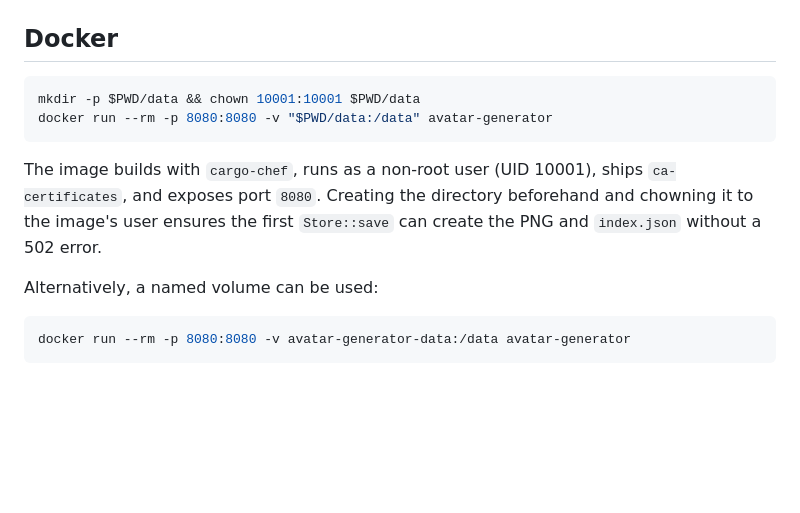
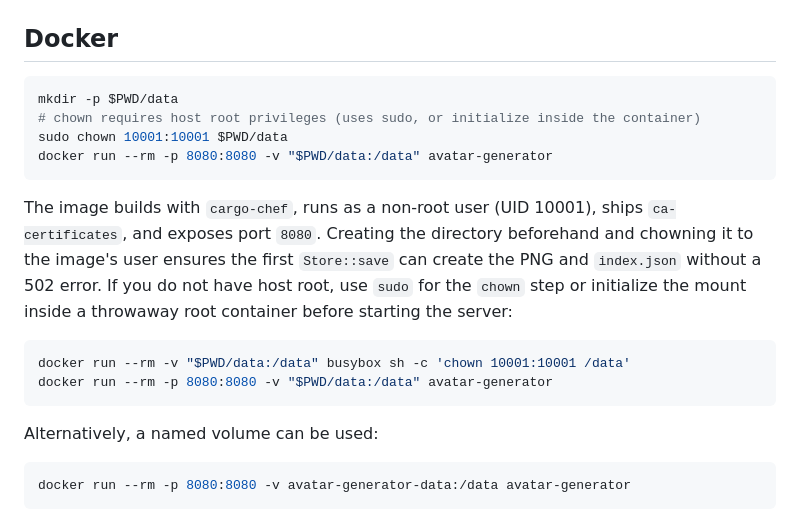
Before and after one commit to unchain0/avatar-generator, a Markdown page: README.md, the part around the change. Rendered like a GitHub page; blank space fills up the shorter version.

Commit message:
docs(README): document non-root bind-mount setup for Docker

````diff
--- a/README.md
+++ b/README.md
@@ -50,14 +50,23 @@ All configuration is read from the environment.
 ## Docker
 
 ```bash
-mkdir -p $PWD/data && chown 10001:10001 $PWD/data
+mkdir -p $PWD/data
+# chown requires host root privileges (uses sudo, or initialize inside the container)
+sudo chown 10001:10001 $PWD/data
 docker run --rm -p 8080:8080 -v "$PWD/data:/data" avatar-generator
 ```
 
 The image builds with `cargo-chef`, runs as a non-root user (UID 10001), ships
 `ca-certificates`, and exposes port `8080`. Creating the directory beforehand
 and chowning it to the image's user ensures the first `Store::save` can create
-the PNG and `index.json` without a 502 error.
+the PNG and `index.json` without a 502 error. If you do not have host root,
+use `sudo` for the `chown` step or initialize the mount inside a throwaway
+root container before starting the server:
+
+```bash
+docker run --rm -v "$PWD/data:/data" busybox sh -c 'chown 10001:10001 /data'
+docker run --rm -p 8080:8080 -v "$PWD/data:/data" avatar-generator
+```
 
 Alternatively, a named volume can be used:
 
````
